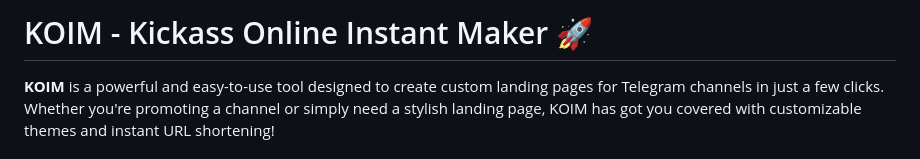
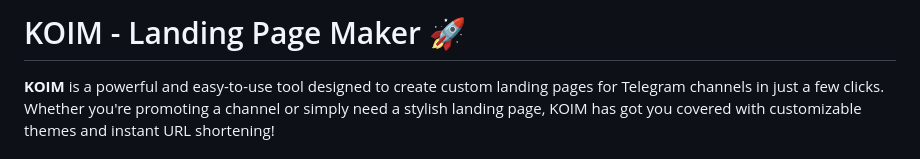
Before and after one commit to namokars/KOIM-Advance-Landing-Page-Maker, a Markdown page: README.md, the part around the change. Drawn GitHub-style.

```diff
--- a/README.md
+++ b/README.md
@@ -1,4 +1,4 @@
-# KOIM - Kickass Online Instant Maker 🚀
+# KOIM - Landing Page Maker 🚀
 
 **KOIM** is a powerful and easy-to-use tool designed to create custom landing pages for Telegram channels in just a few clicks. Whether you're promoting a channel or simply need a stylish landing page, KOIM has got you covered with customizable themes and instant URL shortening!
 
```
